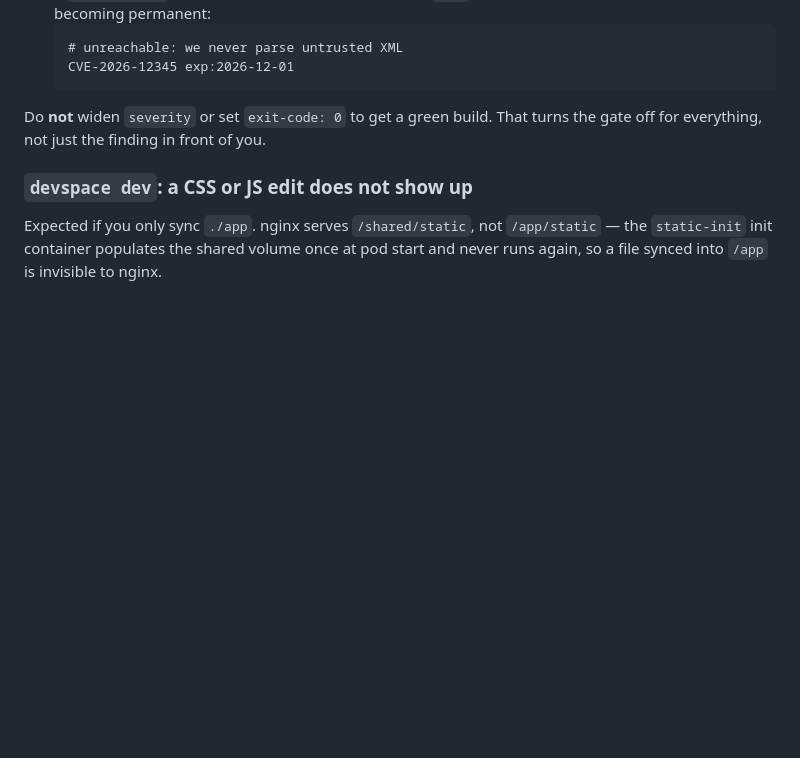
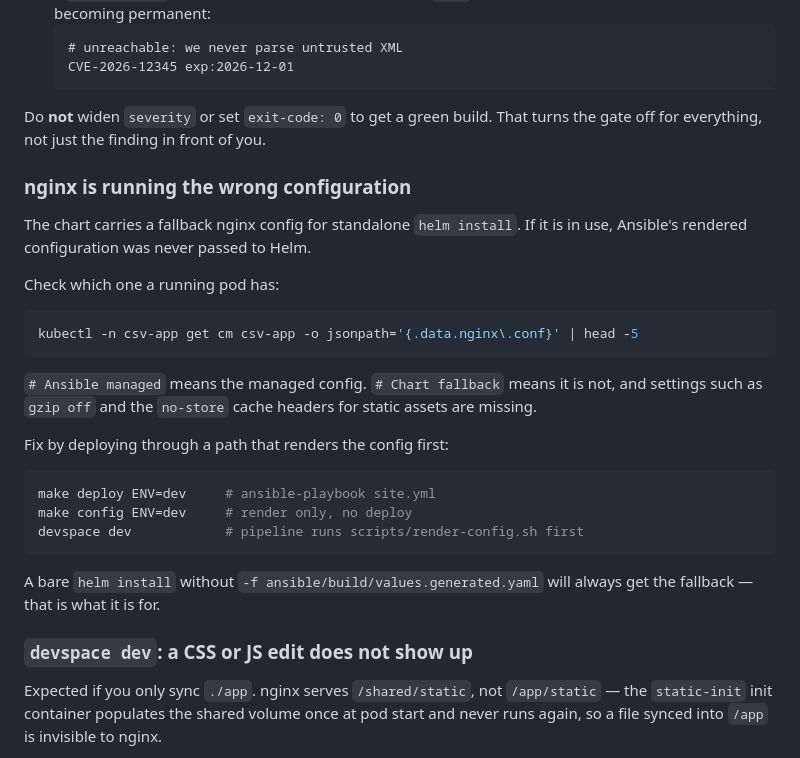
Before and after one commit to tareksamni/velvet-cactus-orbit, a Markdown page: docs/runbook.md, the part around the change. Rendered like a GitHub page; blank space fills up the shorter version.

Commit message:
docs: note the devspace config rendering step

````diff
--- a/docs/runbook.md
+++ b/docs/runbook.md
@@ -172,6 +172,32 @@ In order of preference:
 Do **not** widen `severity` or set `exit-code: 0` to get a green build. That
 turns the gate off for everything, not just the finding in front of you.
 
+### nginx is running the wrong configuration
+
+The chart carries a fallback nginx config for standalone `helm install`. If it
+is in use, Ansible's rendered configuration was never passed to Helm.
+
+Check which one a running pod has:
+
+```bash
+kubectl -n csv-app get cm csv-app -o jsonpath='{.data.nginx\.conf}' | head -5
+```
+
+`# Ansible managed` means the managed config. `# Chart fallback` means it is
+not, and settings such as `gzip off` and the `no-store` cache headers for
+static assets are missing.
+
+Fix by deploying through a path that renders the config first:
+
+```bash
+make deploy ENV=dev     # ansible-playbook site.yml
+make config ENV=dev     # render only, no deploy
+devspace dev            # pipeline runs scripts/render-config.sh first
+```
+
+A bare `helm install` without `-f ansible/build/values.generated.yaml` will
+always get the fallback — that is what it is for.
+
 ### `devspace dev`: a CSS or JS edit does not show up
 
 Expected if you only sync `./app`. nginx serves `/shared/static`, not
````
Also changed, not shown: docs/adr/0009-devspace-inner-loop-over-docker-compose.md (+10 -0 lines).
